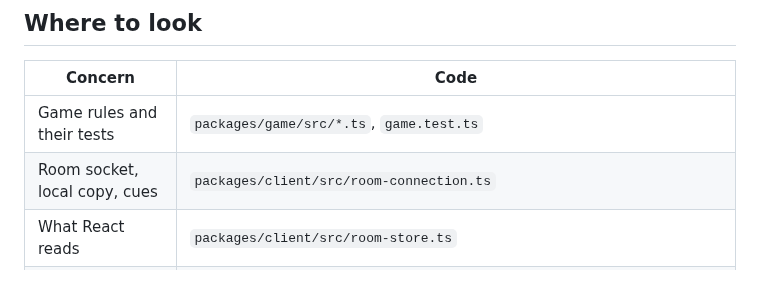
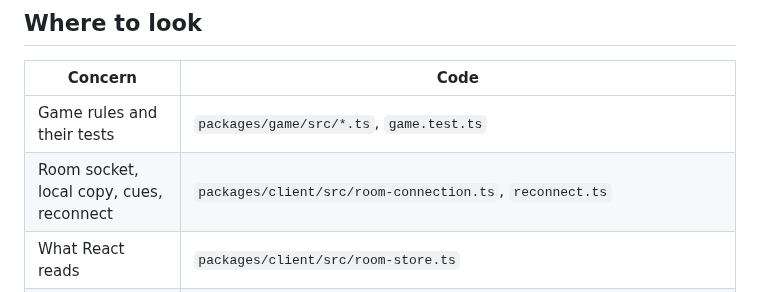
Before and after one commit to fatihkayan20/piecemates, a Markdown page: ARCHITECTURE.md, the part around one of its changes. Rendered like a GitHub page.

```diff
--- a/ARCHITECTURE.md
+++ b/ARCHITECTURE.md
@@ -147,7 +152,7 @@ sequenceDiagram
 | Concern | Code |
 | --- | --- |
 | Game rules and their tests | `packages/game/src/*.ts`, `game.test.ts` |
-| Room socket, local copy, cues | `packages/client/src/room-connection.ts` |
+| Room socket, local copy, cues, reconnect | `packages/client/src/room-connection.ts`, `reconnect.ts` |
 | What React reads | `packages/client/src/room-store.ts` |
 | Camera maths and following the room | `packages/client/src/camera.ts`, `camera-follow.ts` |
 | Web board | `apps/web/src/hooks/use-pixi-board.ts`, `lib/pixi/*` |
```
Also changed, not shown: other parts of ARCHITECTURE.md (+8 -3 lines), ROADMAP.md (+5 -2 lines).
